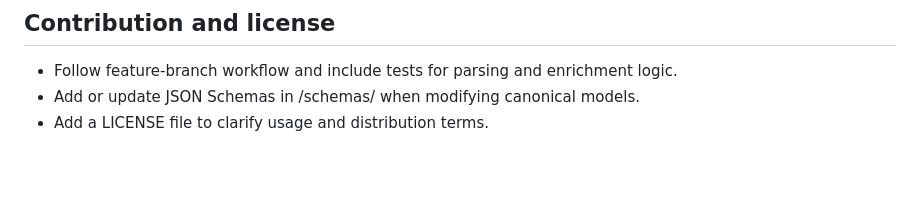
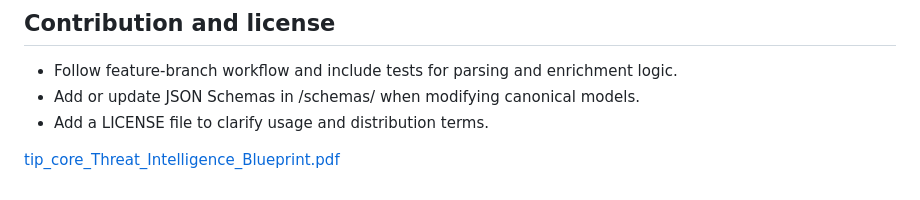
Before and after one commit to ShanMeister/tip_core, a Markdown page: README.md, the part around the change. GitHub-like rendering; blank space fills up the shorter version.

Commit message:
Add link to Threat Intelligence Blueprint PDF
Added a link to the Threat Intelligence Blueprint PDF.

```diff
--- a/README.md
+++ b/README.md
@@ -190,3 +190,5 @@ python -m http.server 8000
 - Follow feature-branch workflow and include tests for parsing and enrichment logic.
 - Add or update JSON Schemas in /schemas/ when modifying canonical models.
 - Add a LICENSE file to clarify usage and distribution terms.
+
+[tip_core_Threat_Intelligence_Blueprint.pdf](https://github.com/user-attachments/files/24410641/tip_core_Threat_Intelligence_Blueprint.pdf)
```
